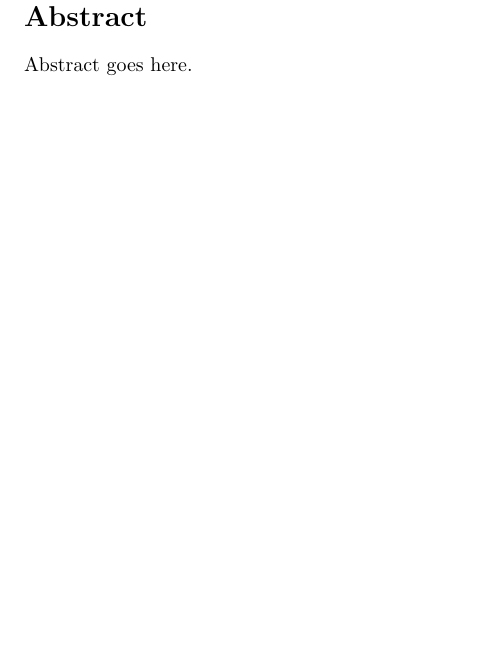
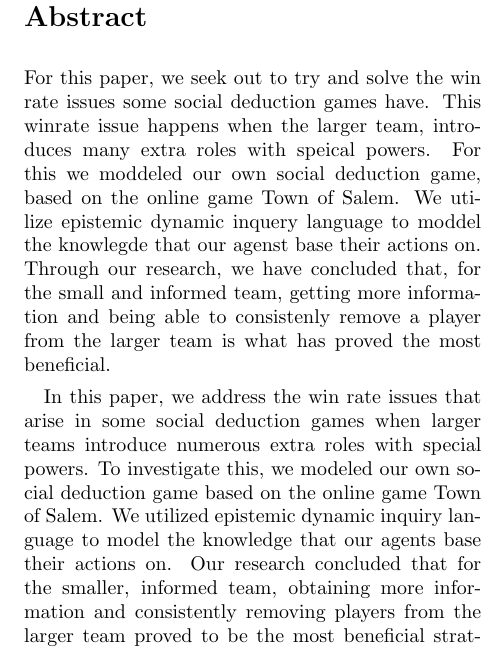
Before and after one commit to cs24dat605/article, a LaTeX paper (master.tex): part of one column of page 2 of 17, cut so that both start at the same text, the shorter picture padded with empty space. Compiled offline with pdfLaTeX.

Commit message:
Added abstracts

```diff
--- a/master.tex
+++ b/master.tex
@@ -17,7 +17,11 @@ town-opposed roles in social deduction games, using epistemology}
 }
 \maketitle
 \begin{abstract}
-	Abstract goes here.
+%Original
+	For this paper, we seek out to try and solve the win rate issues some social deduction games have. This winrate issue happens when the larger team, introduces many extra roles with speical powers. For this we moddeled our own social deduction game, based on the online game Town of Salem. We utilize epistemic dynamic inquery language  to moddel the knowlegde that our agenst base their actions on. Through our research, we have concluded that, for the small and informed team, getting more information and being able to consistenly remove a player from the larger team is what has proved the most beneficial.
+
+%ChatGPT
+In this paper, we address the win rate issues that arise in some social deduction games when larger teams introduce numerous extra roles with special powers. To investigate this, we modeled our own social deduction game based on the online game Town of Salem. We utilized epistemic dynamic inquiry language to model the knowledge that our agents base their actions on. Our research concluded that for the smaller, informed team, obtaining more information and consistently removing players from the larger team proved to be the most beneficial strategy.
 \end{abstract}
 
 \input{sections/introduction}
```
